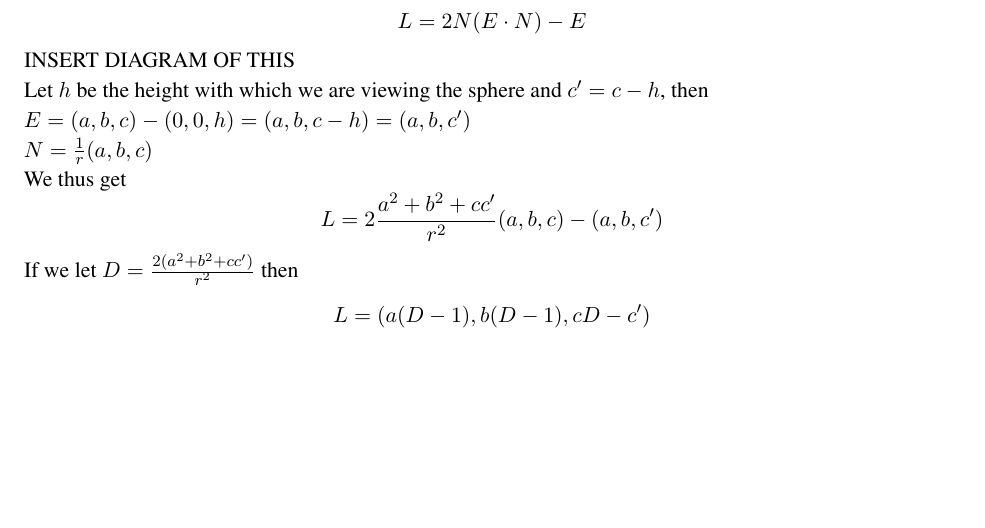
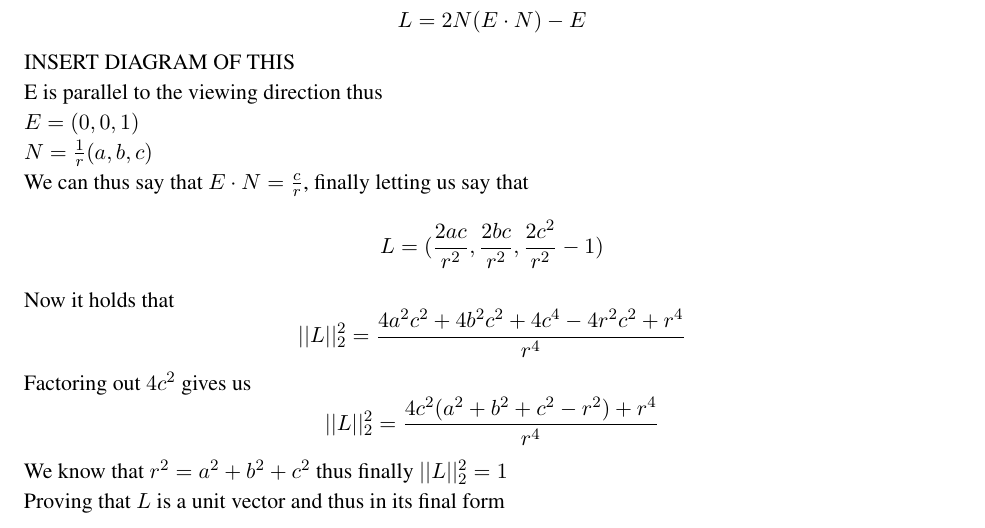
Before and after one commit to zackattacknyu/CS217, a LaTeX problem sheet (Homework3/HW3_solution.tex): part of page 2 of 2 before the commit and part of page 3 of 3 after it, cut so that both start at the same text, the shorter picture padded with empty space. Compiled offline with pdfLaTeX.

Commit message:
more work done

```diff
--- a/Homework3/HW3_solution.tex
+++ b/Homework3/HW3_solution.tex
@@ -80,17 +82,23 @@ This means that
 L = 2N(E \cdot N) - E
 \]
 INSERT DIAGRAM OF THIS\\
-Let $h$ be the height with which we are viewing the sphere and $c' = c-h$, then\\
-$E = (a,b,c) - (0,0,h) = (a,b,c-h) = (a,b,c')$\\
+E is parallel to the viewing direction thus \\
+$E=(0,0,1)$\\
 $N = \frac{1}{r}(a,b,c)$\\
-We thus get
+We can thus say that $E \cdot N = \frac{c}{r}$, finally letting us say that
 \[
-L = 2 \frac{a^2 + b^2 + c c'}{r^2} (a,b,c) - (a,b,c')
+L = (\frac{2ac}{r^2},\frac{2bc}{r^2},\frac{2c^2}{r^2} - 1)
 \]
-If we let $D = \frac{2(a^2 + b^2 + c c')}{r^2}$ then
+Now it holds that
 \[
-L = (a(D-1) , b(D-1), cD - c')
+||L||_2^2 = \frac{4a^2c^2 + 4b^2c^2 + 4c^4 - 4r^2c^2 + r^4}{r^4}
 \]
+Factoring out $4c^2$ gives us
+\[
+||L||_2^2 = \frac{4c^2(a^2 + b^2 + c^2 - r^2) + r^4}{r^4}
+\]
+We know that $r^2 = a^2 + b^2 + c^2$ thus finally $||L||_2^2 = 1$\\
+Proving that $L$ is a unit vector and thus in its final form
 
 
 \end{document}
```
Also changed, not shown: Homework3/HW3_solution.tex (2 more changed lines).
